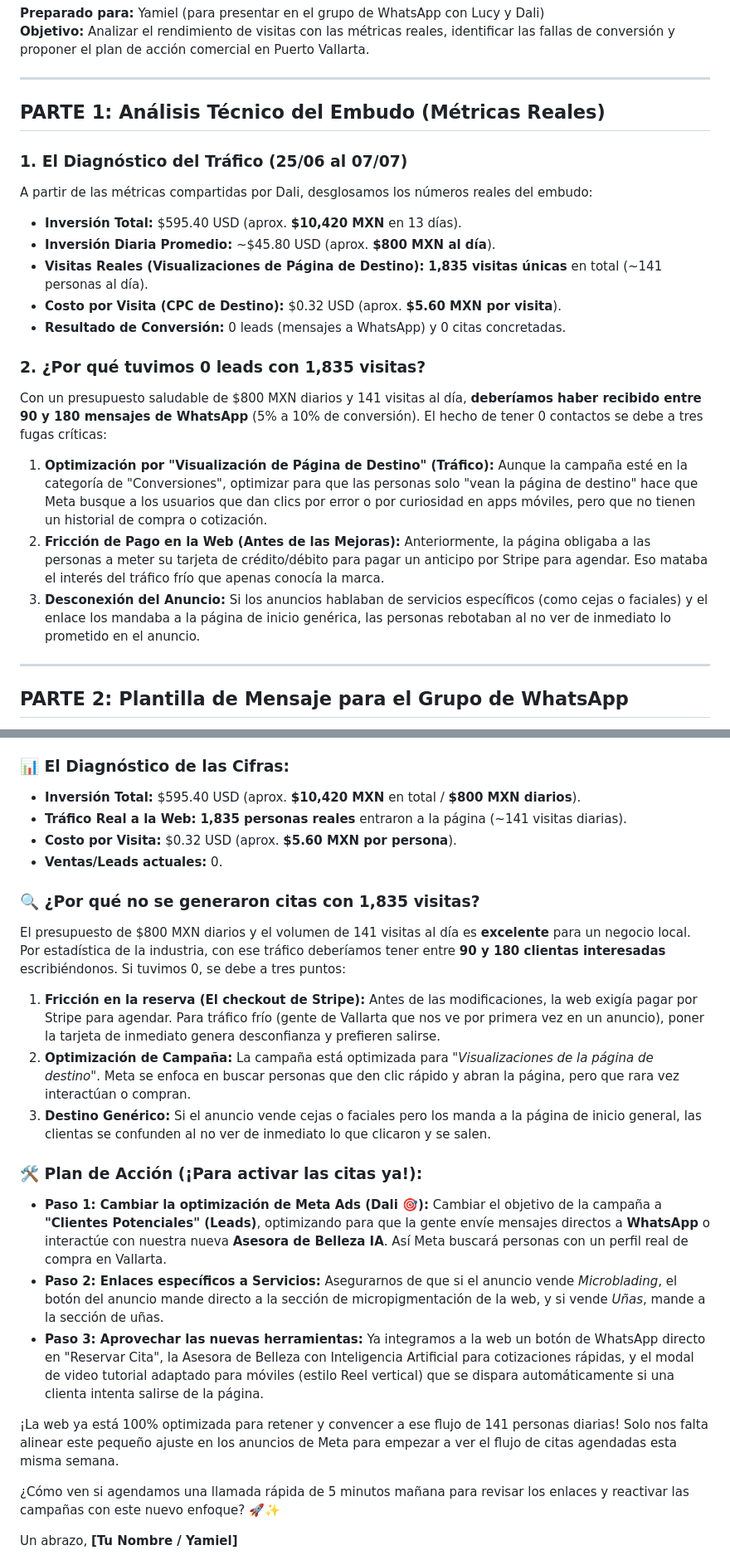
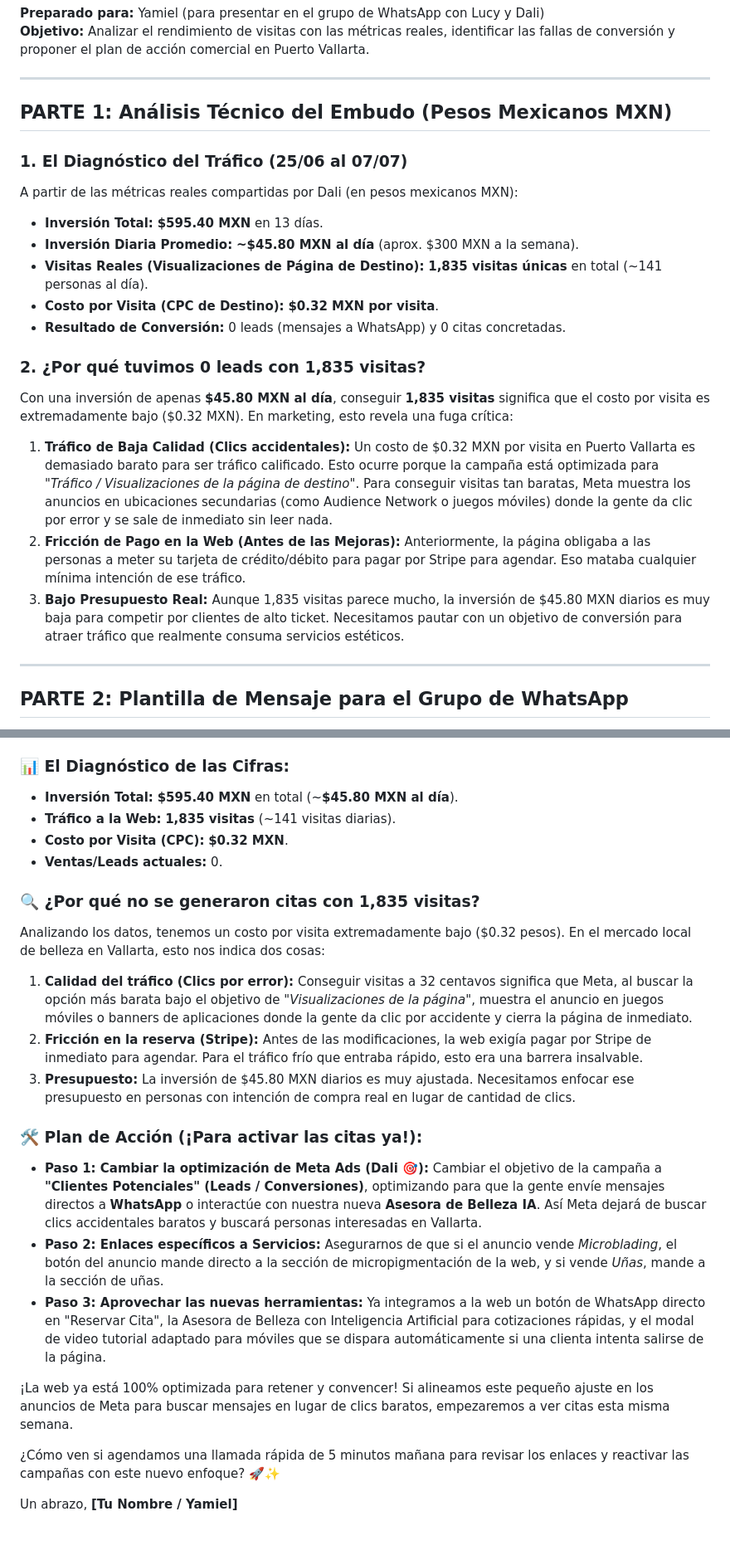
Before and after one commit to yamielsuper3-lab/lucy-luxur, a Markdown page: analisis_conversiones_delinearte.md, 2 parts joined by grey strips. Shown at 83% size. GitHub-like rendering; blank space fills up the shorter version.

Commit message:
docs: corregir moneda de USD a MXN en analisis de conversiones

```diff
--- a/analisis_conversiones_delinearte.md
+++ b/analisis_conversiones_delinearte.md
@@ -5,25 +5,25 @@
 
 ---
 
-## PARTE 1: Análisis Técnico del Embudo (Métricas Reales)
+## PARTE 1: Análisis Técnico del Embudo (Pesos Mexicanos MXN)
 
 ### 1. El Diagnóstico del Tráfico (25/06 al 07/07)
-A partir de las métricas compartidas por Dali, desglosamos los números reales del embudo:
-*   **Inversión Total:** $595.40 USD (aprox. **$10,420 MXN** en 13 días).
-*   **Inversión Diaria Promedio:** ~$45.80 USD (aprox. **$800 MXN al día**).
+A partir de las métricas reales compartidas por Dali (en pesos mexicanos MXN):
+*   **Inversión Total:** **$595.40 MXN** en 13 días.
+*   **Inversión Diaria Promedio:** **~$45.80 MXN al día** (aprox. $300 MXN a la semana).
 *   **Visitas Reales (Visualizaciones de Página de Destino):** **1,835 visitas únicas** en total (~141 personas al día).
-*   **Costo por Visita (CPC de Destino):** $0.32 USD (aprox. **$5.60 MXN por visita**).
+*   **Costo por Visita (CPC de Destino):** **$0.32 MXN por visita**.
 *   **Resultado de Conversión:** 0 leads (mensajes a WhatsApp) y 0 citas concretadas.
 
 ### 2. ¿Por qué tuvimos 0 leads con 1,835 visitas?
-Con un presupuesto saludable de $800 MXN diarios y 141 visitas al día, **deberíamos haber recibido entre 90 y 180 mensajes de WhatsApp** (5% a 10% de conversión). El hecho de tener 0 contactos se debe a tres fugas críticas:
+Con una inversión de apenas **$45.80 MXN al día**, conseguir **1,835 visitas** significa que el costo por visita es extremadamente bajo ($0.32 MXN). En marketing, esto revela una fuga crítica:
 
-1.  **Optimización por "Visualización de Página de Destino" (Tráfico):**
-    Aunque la campaña esté en la categoría de "Conversiones", optimizar para que las personas solo "vean la página de destino" hace que Meta busque a los usuarios que dan clics por error o por curiosidad en apps móviles, pero que no tienen un historial de compra o cotización.
+1.  **Tráfico de Baja Calidad (Clics accidentales):**
+    Un costo de $0.32 MXN por visita en Puerto Vallarta es demasiado barato para ser tráfico calificado. Esto ocurre porque la campaña está optimizada para *"Tráfico / Visualizaciones de la página de destino"*. Para conseguir visitas tan baratas, Meta muestra los anuncios en ubicaciones secundarias (como Audience Network o juegos móviles) donde la gente da clic por error y se sale de inmediato sin leer nada.
 2.  **Fricción de Pago en la Web (Antes de las Mejoras):**
-    Anteriormente, la página obligaba a las personas a meter su tarjeta de crédito/débito para pagar un anticipo por Stripe para agendar. Eso mataba el interés del tráfico frío que apenas conocía la marca.
-3.  **Desconexión del Anuncio:**
-    Si los anuncios hablaban de servicios específicos (como cejas o faciales) y el enlace los mandaba a la página de inicio genérica, las personas rebotaban al no ver de inmediato lo prometido en el anuncio.
+    Anteriormente, la página obligaba a las personas a meter su tarjeta de crédito/débito para pagar por Stripe para agendar. Eso mataba cualquier mínima intención de ese tráfico.
+3.  **Bajo Presupuesto Real:**
+    Aunque 1,835 visitas parece mucho, la inversión de $45.80 MXN diarios es muy baja para competir por clientes de alto ticket. Necesitamos pautar con un objetivo de conversión para atraer tráfico que realmente consuma servicios estéticos.
 
 ---
 
@@ -37,25 +37,25 @@ Con un presupuesto saludable de $800 MXN diarios y 141 visitas al día, **deber
 Muchas gracias por compartir las métricas reales de la campaña de estas últimas dos semanas (del 25 de junio al 7 de julio). Ya crucé los datos técnicos de la plataforma con los del Píxel de Meta y les preparé un diagnóstico claro de dónde está la fuga de clientes y cómo la vamos a solucionar de inmediato:
 
 ### 📊 El Diagnóstico de las Cifras:
-*   **Inversión Total:** $595.40 USD (aprox. **$10,420 MXN** en total / **$800 MXN diarios**).
-*   **Tráfico Real a la Web:** **1,835 personas reales** entraron a la página (~141 visitas diarias).
-*   **Costo por Visita:** $0.32 USD (aprox. **$5.60 MXN por persona**).
+*   **Inversión Total:** **$595.40 MXN** en total (~**$45.80 MXN al día**).
+*   **Tráfico a la Web:** **1,835 visitas** (~141 visitas diarias).
+*   **Costo por Visita (CPC):** **$0.32 MXN**.
 *   **Ventas/Leads actuales:** 0.
 
 ### 🔍 ¿Por qué no se generaron citas con 1,835 visitas?
-El presupuesto de $800 MXN diarios y el volumen de 141 visitas al día es **excelente** para un negocio local. Por estadística de la industria, con ese tráfico deberíamos tener entre **90 y 180 clientas interesadas** escribiéndonos. Si tuvimos 0, se debe a tres puntos:
+Analizando los datos, tenemos un costo por visita extremadamente bajo ($0.32 pesos). En el mercado local de belleza en Vallarta, esto nos indica dos cosas:
 
-1.  **Fricción en la reserva (El checkout de Stripe):** Antes de las modificaciones, la web exigía pagar por Stripe para agendar. Para tráfico frío (gente de Vallarta que nos ve por primera vez en un anuncio), poner la tarjeta de inmediato genera desconfianza y prefieren salirse.
-2.  **Optimización de Campaña:** La campaña está optimizada para *"Visualizaciones de la página de destino"*. Meta se enfoca en buscar personas que den clic rápido y abran la página, pero que rara vez interactúan o compran.
-3.  **Destino Genérico:** Si el anuncio vende cejas o faciales pero los manda a la página de inicio general, las clientas se confunden al no ver de inmediato lo que clicaron y se salen.
+1.  **Calidad del tráfico (Clics por error):** Conseguir visitas a 32 centavos significa que Meta, al buscar la opción más barata bajo el objetivo de *"Visualizaciones de la página"*, muestra el anuncio en juegos móviles o banners de aplicaciones donde la gente da clic por accidente y cierra la página de inmediato.
+2.  **Fricción en la reserva (Stripe):** Antes de las modificaciones, la web exigía pagar por Stripe de inmediato para agendar. Para el tráfico frío que entraba rápido, esto era una barrera insalvable.
+3.  **Presupuesto:** La inversión de $45.80 MXN diarios es muy ajustada. Necesitamos enfocar ese presupuesto en personas con intención de compra real en lugar de cantidad de clics.
 
 ### 🛠️ Plan de Acción (¡Para activar las citas ya!):
 
-*   **Paso 1: Cambiar la optimización de Meta Ads (Dali 🎯):** Cambiar el objetivo de la campaña a **"Clientes Potenciales" (Leads)**, optimizando para que la gente envíe mensajes directos a **WhatsApp** o interactúe con nuestra nueva **Asesora de Belleza IA**. Así Meta buscará personas con un perfil real de compra en Vallarta.
+*   **Paso 1: Cambiar la optimización de Meta Ads (Dali 🎯):** Cambiar el objetivo de la campaña a **"Clientes Potenciales" (Leads / Conversiones)**, optimizando para que la gente envíe mensajes directos a **WhatsApp** o interactúe con nuestra nueva **Asesora de Belleza IA**. Así Meta dejará de buscar clics accidentales baratos y buscará personas interesadas en Vallarta.
 *   **Paso 2: Enlaces específicos a Servicios:** Asegurarnos de que si el anuncio vende *Microblading*, el botón del anuncio mande directo a la sección de micropigmentación de la web, y si vende *Uñas*, mande a la sección de uñas.
-*   **Paso 3: Aprovechar las nuevas herramientas:** Ya integramos a la web un botón de WhatsApp directo en "Reservar Cita", la Asesora de Belleza con Inteligencia Artificial para cotizaciones rápidas, y el modal de video tutorial adaptado para móviles (estilo Reel vertical) que se dispara automáticamente si una clienta intenta salirse de la página.
+*   **Paso 3: Aprovechar las nuevas herramientas:** Ya integramos a la web un botón de WhatsApp directo en "Reservar Cita", la Asesora de Belleza con Inteligencia Artificial para cotizaciones rápidas, y el modal de video tutorial adaptado para móviles que se dispara automáticamente si una clienta intenta salirse de la página.
 
-¡La web ya está 100% optimizada para retener y convencer a ese flujo de 141 personas diarias! Solo nos falta alinear este pequeño ajuste en los anuncios de Meta para empezar a ver el flujo de citas agendadas esta misma semana.
+¡La web ya está 100% optimizada para retener y convencer! Si alineamos este pequeño ajuste en los anuncios de Meta para buscar mensajes en lugar de clics baratos, empezaremos a ver citas esta misma semana.
 
 ¿Cómo ven si agendamos una llamada rápida de 5 minutos mañana para revisar los enlaces y reactivar las campañas con este nuevo enfoque? 🚀✨
 
```
